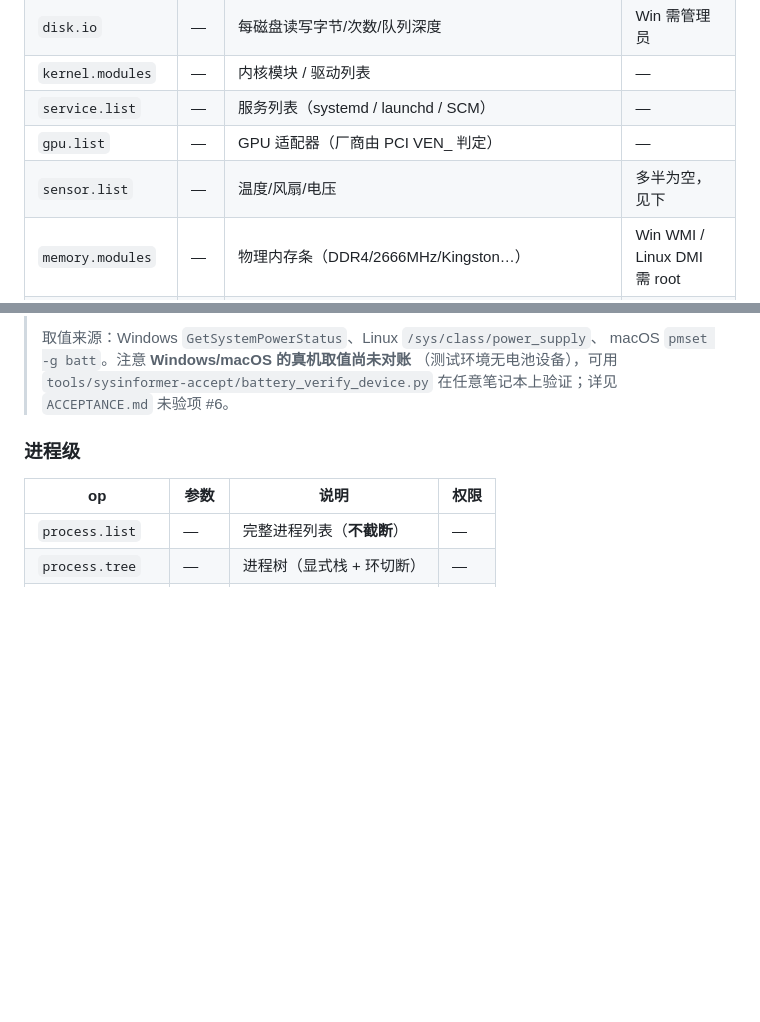
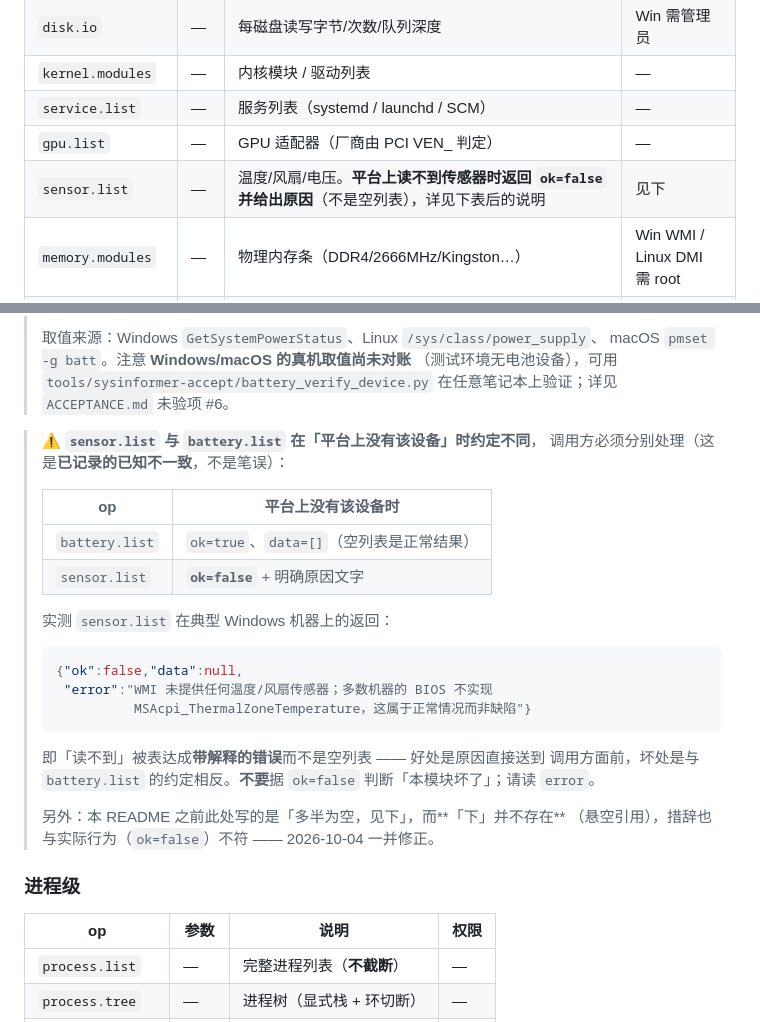
Before and after one commit to CHTK001/utils-support-native-parent, a Markdown page: utils-support-native-sysinformer/README.md, 2 parts joined by grey strips. Rendered like a GitHub page; blank space fills up the shorter version.

Commit message:
docs(sysinformer): 修 sensor.list 的悬空引用与错误措辞，并记录它与 battery.list 的约定不一致
## 怎么发现的

做了一次此前没做过的核对：**README 的 op 表 vs 生产验收实际执行过的 op**。
结果里有 `sensor.list` 与 `action.exec` 在性能基线里都没出现。

* `action.exec` 实际**有被调用** —— 但只有**负例**（未知动作、目标非数字），
  6 个真实动作从未执行。我另跑了一次正向探针（只动自己派生的子进程）：
  `suspend` / `resume` / `set_priority` / `terminate` 全部 `ok=true`，
  且 terminate 后以**操作系统视角**（`tasklist`）确认子进程真的没了。
  即：**行为正确，但验收没覆盖**（记为覆盖缺口）。
* `sensor.list` 则是**文档与行为不符**。

## README 的两处修正

1. **「多半为空，见下」中的「下」并不存在** —— 全文再无关于 sensor 的说明，
   是悬空引用（同类问题本轮已在 `battery.list` 上修过一次）。
2. **措辞与行为不符**：实际返回的是

       {"ok":false,"data":null,
        "error":"WMI 未提供任何温度/风扇传感器；多数机器的 BIOS 不实现
                 MSAcpi_ThermalZoneTemperature，这属于正常情况而非缺陷"}

   即「读不到」被表达成**带解释的错误**，而不是「空列表」。

## 顺带记录一处设计不一致（不擅自改 ABI）

| op | 平台上没有该设备时 |
|---|---|
| `battery.list` | `ok=true` + `data=[]` |
| `sensor.list` | **`ok=false`** + 原因文字 |

两者语义相同（平台没有这个设备），约定却相反，调用方必须分别处理。
已在 README 用表格明确写出，并提示「不要据 `ok=false` 判断模块坏了，请读 `error`」。

**没有改行为** —— 改成 `ok=true`+`[]` 会改变既有 ABI 语义，属独立决策；
本次只把不一致**写清楚**，让调用方不会被绊倒。

````diff
--- a/utils-support-native-sysinformer/README.md
+++ b/utils-support-native-sysinformer/README.md
@@ -77,7 +77,7 @@ utils-support-native-sysinformer-java8/     Java 8 JNA 绑定（独立模块）
 | `kernel.modules` | — | 内核模块 / 驱动列表 | — |
 | `service.list` | — | 服务列表（systemd / launchd / SCM） | — |
 | `gpu.list` | — | GPU 适配器（厂商由 PCI VEN_ 判定） | — |
-| `sensor.list` | — | 温度/风扇/电压 | 多半为空，见下 |
+| `sensor.list` | — | 温度/风扇/电压。**平台上读不到传感器时返回 `ok=false` 并给出原因**（不是空列表），详见下表后的说明 | 见下 |
 | `memory.modules` | — | 物理内存条（DDR4/2666MHz/Kingston…） | Win WMI / Linux DMI 需 root |
 | `battery.list` | — | 电池列表（名称、百分比、状态、剩余/充满时间）。**无电池设备返回空列表**，不是错误 | — |
 
@@ -92,6 +92,29 @@ utils-support-native-sysinformer-java8/     Java 8 JNA 绑定（独立模块）
 > macOS `pmset -g batt`。注意 **Windows/macOS 的真机取值尚未对账**
 > （测试环境无电池设备），可用 `tools/sysinformer-accept/battery_verify_device.py`
 > 在任意笔记本上验证；详见 `ACCEPTANCE.md` 未验项 #6。
+
+> ⚠️ **`sensor.list` 与 `battery.list` 在「平台上没有该设备」时约定不同**，
+> 调用方必须分别处理（这是**已记录的已知不一致**，不是笔误）：
+>
+> | op | 平台上没有该设备时 |
+> |---|---|
+> | `battery.list` | `ok=true`、`data=[]`（空列表是正常结果）|
+> | `sensor.list` | **`ok=false`** + 明确原因文字 |
+>
+> 实测 `sensor.list` 在典型 Windows 机器上的返回：
+>
+> ```json
+> {"ok":false,"data":null,
+>  "error":"WMI 未提供任何温度/风扇传感器；多数机器的 BIOS 不实现
+>           MSAcpi_ThermalZoneTemperature，这属于正常情况而非缺陷"}
+> ```
+>
+> 即「读不到」被表达成**带解释的错误**而不是空列表 —— 好处是原因直接送到
+> 调用方面前，坏处是与 `battery.list` 的约定相反。**不要**据 `ok=false`
+> 判断「本模块坏了」；请读 `error`。
+>
+> 另外：本 README 之前此处写的是「多半为空，见下」，而**「下」并不存在**
+> （悬空引用），措辞也与实际行为（`ok=false`）不符 —— 2026-10-04 一并修正。
 
 ### 进程级
 
````
